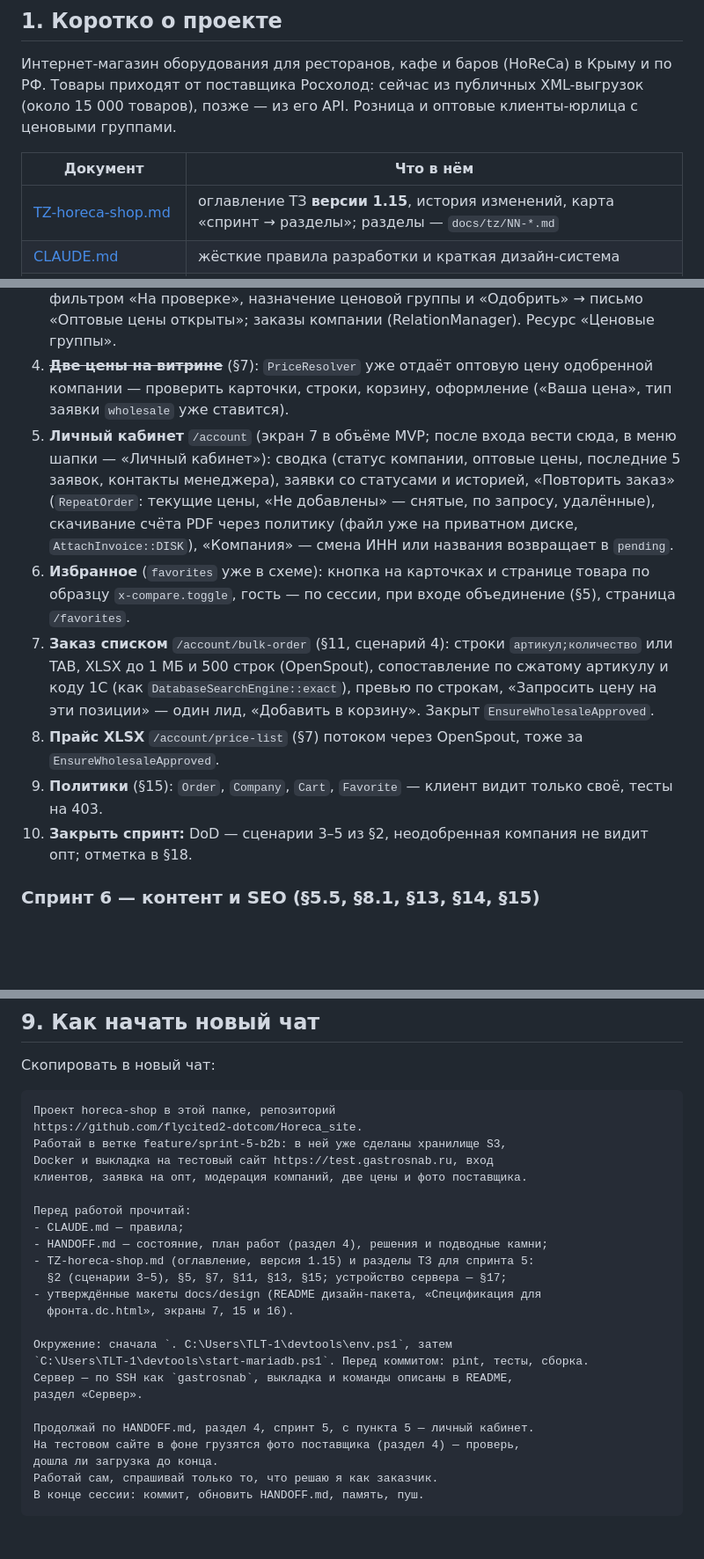
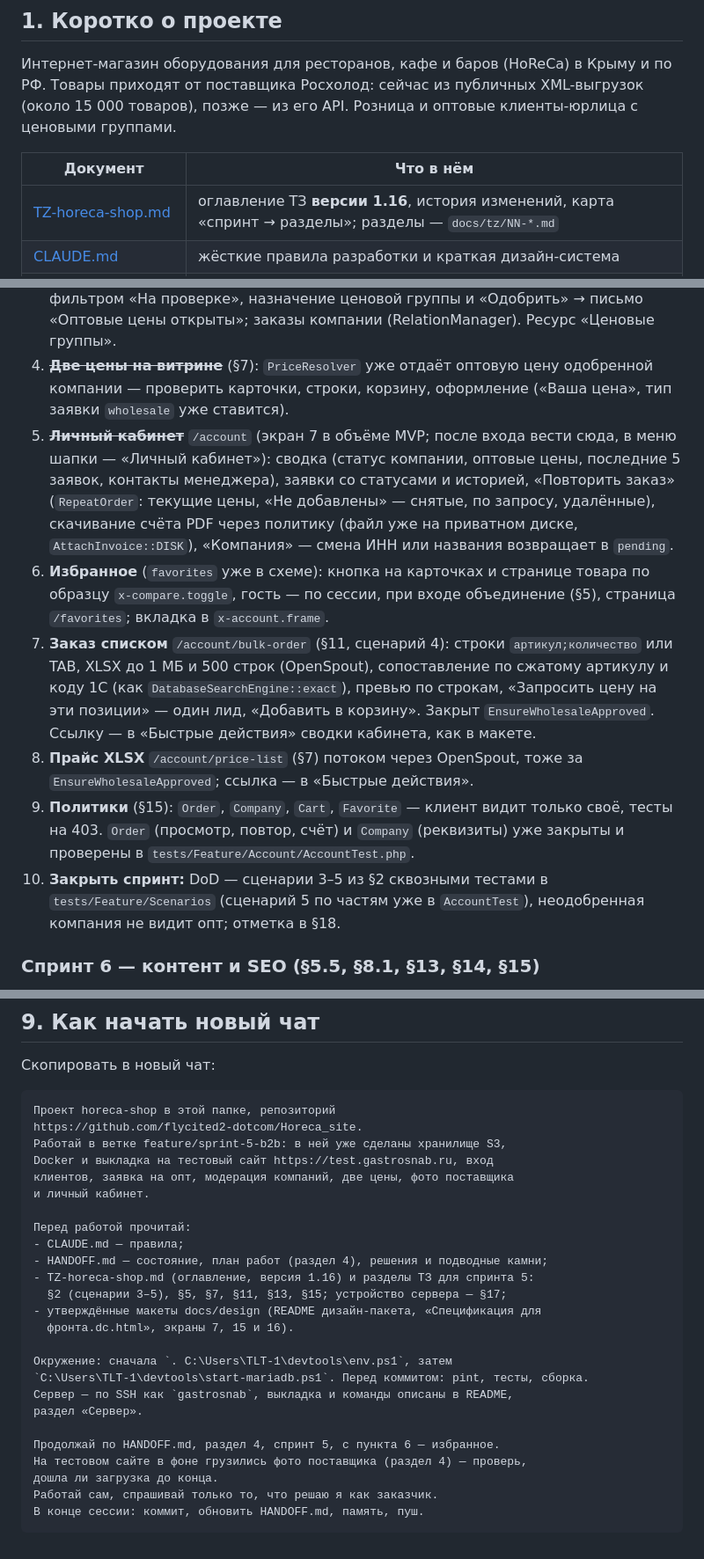
Before and after one commit to flycited2-dotcom/Horeca_site, a Markdown page: HANDOFF.md, 3 parts joined by grey strips. Shown at 88% size. Drawn GitHub-style; blank space fills up the shorter version.

Commit message:
Обнови HANDOFF: личный кабинет и загрузка фото
Co-Authored-By: Claude Opus 5.5 <noreply@anthropic.com>

```diff
--- a/HANDOFF.md
+++ b/HANDOFF.md
@@ -8,7 +8,7 @@
 
 | Документ | Что в нём |
 |---|---|
-| [TZ-horeca-shop.md](TZ-horeca-shop.md) | оглавление ТЗ **версии 1.15**, история изменений, карта «спринт → разделы»; разделы — `docs/tz/NN-*.md` |
+| [TZ-horeca-shop.md](TZ-horeca-shop.md) | оглавление ТЗ **версии 1.16**, история изменений, карта «спринт → разделы»; разделы — `docs/tz/NN-*.md` |
 | [CLAUDE.md](CLAUDE.md) | жёсткие правила разработки и краткая дизайн-система |
 | `docs/design/` | **утверждённые макеты**: `Карточка товара.dc.html` (13 экранов, открывается в браузере рядом с `support.js`), `Спецификация для фронта.dc.html`, `README.md` дизайн-пакета |
 | [README.md](README.md) | запуск на компьютере, импорт, просмотр витрины |
@@ -91,12 +92,12 @@
 2. ~~**Заявка на опт**~~ `/wholesale` (§11): лендинг с подтверждёнными выгодами (тексты — от заказчика) и форма (ИНН с проверкой `App\Rules\Inn`, юр. название, сегмент, контакт, телефон, почта, город, пароль, комментарий) → `user` (`customer`) + `company` (`pending`), вход сразу, цены розничные; уведомления по §13 (Telegram и письмо менеджерам, подтверждение клиенту).
 3. ~~**Модерация в админке**~~ (§12: «Клиенты и компании»): ресурс компаний с фильтром «На проверке», назначение ценовой группы и «Одобрить» → письмо «Оптовые цены открыты»; заказы компании (RelationManager). Ресурс «Ценовые группы».
 4. ~~**Две цены на витрине**~~ (§7): `PriceResolver` уже отдаёт оптовую цену одобренной компании — проверить карточки, строки, корзину, оформление («Ваша цена», тип заявки `wholesale` уже ставится).
-5. **Личный кабинет** `/account` (экран 7 в объёме MVP; после входа вести сюда, в меню шапки — «Личный кабинет»): сводка (статус компании, оптовые цены, последние 5 заявок, контакты менеджера), заявки со статусами и историей, «Повторить заказ» (`RepeatOrder`: текущие цены, «Не добавлены» — снятые, по запросу, удалённые), скачивание счёта PDF через политику (файл уже на приватном диске, `AttachInvoice::DISK`), «Компания» — смена ИНН или названия возвращает в `pending`.
-6. **Избранное** (`favorites` уже в схеме): кнопка на карточках и странице товара по образцу `x-compare.toggle`, гость — по сессии, при входе объединение (§5), страница `/favorites`.
-7. **Заказ списком** `/account/bulk-order` (§11, сценарий 4): строки `артикул;количество` или TAB, XLSX до 1 МБ и 500 строк (OpenSpout), сопоставление по сжатому артикулу и коду 1С (как `DatabaseSearchEngine::exact`), превью по строкам, «Запросить цену на эти позиции» — один лид, «Добавить в корзину». Закрыт `EnsureWholesaleApproved`.
-8. **Прайс XLSX** `/account/price-list` (§7) потоком через OpenSpout, тоже за `EnsureWholesaleApproved`.
-9. **Политики** (§15): `Order`, `Company`, `Cart`, `Favorite` — клиент видит только своё, тесты на 403.
-10. **Закрыть спринт:** DoD — сценарии 3–5 из §2, неодобренная компания не видит опт; отметка в §18.
+5. ~~**Личный кабинет**~~ `/account` (экран 7 в объёме MVP; после входа вести сюда, в меню шапки — «Личный кабинет»): сводка (статус компании, оптовые цены, последние 5 заявок, контакты менеджера), заявки со статусами и историей, «Повторить заказ» (`RepeatOrder`: текущие цены, «Не добавлены» — снятые, по запросу, удалённые), скачивание счёта PDF через политику (файл уже на приватном диске, `AttachInvoice::DISK`), «Компания» — смена ИНН или названия возвращает в `pending`.
+6. **Избранное** (`favorites` уже в схеме): кнопка на карточках и странице товара по образцу `x-compare.toggle`, гость — по сессии, при входе объединение (§5), страница `/favorites`; вкладка в `x-account.frame`.
+7. **Заказ списком** `/account/bulk-order` (§11, сценарий 4): строки `артикул;количество` или TAB, XLSX до 1 МБ и 500 строк (OpenSpout), сопоставление по сжатому артикулу и коду 1С (как `DatabaseSearchEngine::exact`), превью по строкам, «Запросить цену на эти позиции» — один лид, «Добавить в корзину». Закрыт `EnsureWholesaleApproved`. Ссылку — в «Быстрые действия» сводки кабинета, как в макете.
+8. **Прайс XLSX** `/account/price-list` (§7) потоком через OpenSpout, тоже за `EnsureWholesaleApproved`; ссылка — в «Быстрые действия».
+9. **Политики** (§15): `Order`, `Company`, `Cart`, `Favorite` — клиент видит только своё, тесты на 403. `Order` (просмотр, повтор, счёт) и `Company` (реквизиты) уже закрыты и проверены в `tests/Feature/Account/AccountTest.php`.
+10. **Закрыть спринт:** DoD — сценарии 3–5 из §2 сквозными тестами в `tests/Feature/Scenarios` (сценарий 5 по частям уже в `AccountTest`), неодобренная компания не видит опт; отметка в §18.
 ### Спринт 6 — контент и SEO (§5.5, §8.1, §13, §14, §15)
 
 Страницы CMS (текст — Markdown, редактор Markdown в админке) и страница «Настройки»; `MetaBuilder` и шаблоны title/description; `sitemap.xml`, `robots.txt`; `FAQPage` на доставке и оплате; Яндекс Метрика с целями и cookie-баннер; сопутствующие товары, подборки на главной, пересчёт популярности; письма клиентам в стиле сайта; остальные ресурсы §12 (характеристики, ценовые группы, подборки, страницы, редиректы).
@@ -262,12 +271,13 @@ git archive --format=tar.gz -o /tmp/gastrosnab.tar.gz HEAD && scp -q /tmp/gastro
 https://github.com/flycited2-dotcom/Horeca_site.
 Работай в ветке feature/sprint-5-b2b: в ней уже сделаны хранилище S3,
 Docker и выкладка на тестовый сайт https://test.gastrosnab.ru, вход
-клиентов, заявка на опт, модерация компаний, две цены и фото поставщика.
+клиентов, заявка на опт, модерация компаний, две цены, фото поставщика
+и личный кабинет.
 
 Перед работой прочитай:
 - CLAUDE.md — правила;
 - HANDOFF.md — состояние, план работ (раздел 4), решения и подводные камни;
-- TZ-horeca-shop.md (оглавление, версия 1.15) и разделы ТЗ для спринта 5:
+- TZ-horeca-shop.md (оглавление, версия 1.16) и разделы ТЗ для спринта 5:
   §2 (сценарии 3–5), §5, §7, §11, §13, §15; устройство сервера — §17;
 - утверждённые макеты docs/design (README дизайн-пакета, «Спецификация для
   фронта.dc.html», экраны 7, 15 и 16).
@@ -277,8 +287,8 @@ Docker и выкладка на тестовый сайт https://test.gastrosna
 Сервер — по SSH как `gastrosnab`, выкладка и команды описаны в README,
 раздел «Сервер».
 
-Продолжай по HANDOFF.md, раздел 4, спринт 5, с пункта 5 — личный кабинет.
-На тестовом сайте в фоне грузятся фото поставщика (раздел 4) — проверь,
+Продолжай по HANDOFF.md, раздел 4, спринт 5, с пункта 6 — избранное.
+На тестовом сайте в фоне грузились фото поставщика (раздел 4) — проверь,
 дошла ли загрузка до конца.
 Работай сам, спрашивай только то, что решаю я как заказчик.
 В конце сессии: коммит, обновить HANDOFF.md, память, пуш.
```
Also changed, not shown: other parts of HANDOFF.md (+13 -4 lines).
